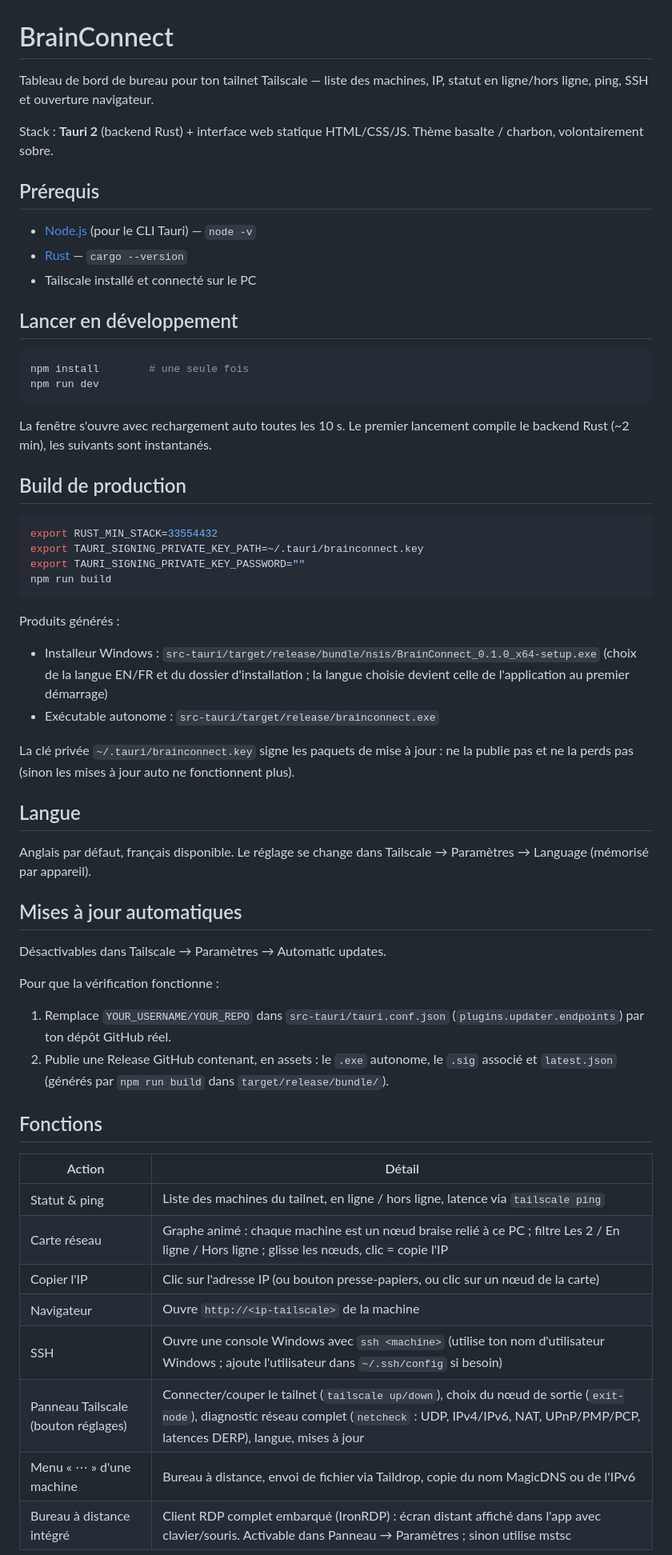
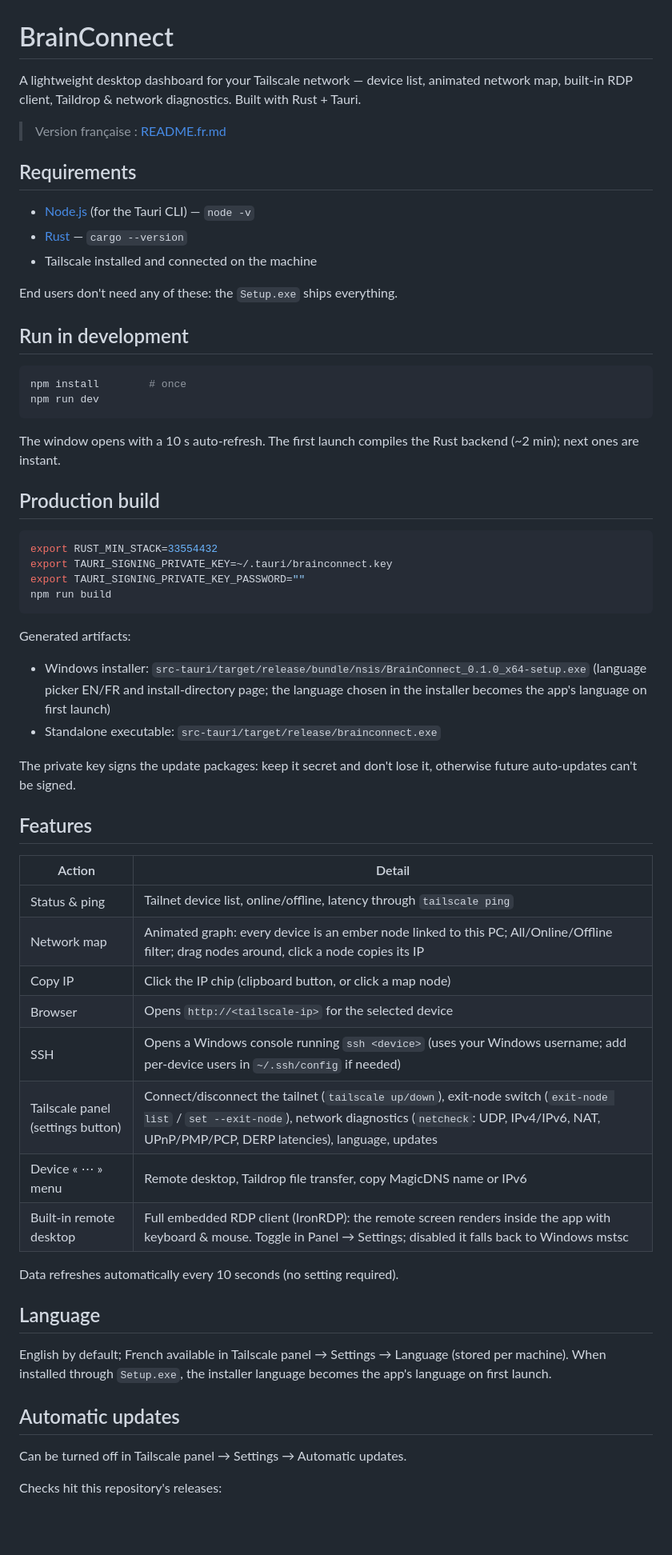
Before and after one commit to ilyopp/taildesk, a Markdown page: README.md, the part around one of its changes. Shown at 80% size. GitHub-like rendering; blank space fills up the shorter version.

Commit message:
Add English README, keep French version

````diff
--- a/README.md
+++ b/README.md
@@ -1,73 +1,71 @@
 # BrainConnect
 
-Tableau de bord de bureau pour ton tailnet Tailscale — liste des machines, IP,
-statut en ligne/hors ligne, ping, SSH et ouverture navigateur.
+A lightweight desktop dashboard for your Tailscale network — device list, animated
+network map, built-in RDP client, Taildrop & network diagnostics. Built with Rust + Tauri.
 
-Stack : **Tauri 2** (backend Rust) + interface web statique HTML/CSS/JS.
-Thème basalte / charbon, volontairement sobre.
+> Version française : [README.fr.md](README.fr.md)
 
-## Prérequis
+## Requirements
 
-- [Node.js](https://nodejs.org) (pour le CLI Tauri) — `node -v`
+- [Node.js](https://nodejs.org) (for the Tauri CLI) — `node -v`
 - [Rust](https://rustup.rs) — `cargo --version`
-- Tailscale installé et connecté sur le PC
+- Tailscale installed and connected on the machine
 
-## Lancer en développement
+End users don't need any of these: the `Setup.exe` ships everything.
+
+## Run in development
 
 ```bash
-npm install        # une seule fois
+npm install        # once
 npm run dev
 ```
 
-La fenêtre s'ouvre avec rechargement auto toutes les 10 s.
-Le premier lancement compile le backend Rust (~2 min), les suivants sont instantanés.
+The window opens with a 10 s auto-refresh. The first launch compiles the Rust
+backend (~2 min); next ones are instant.
 
-## Build de production
+## Production build
 
 ```bash
 export RUST_MIN_STACK=33554432
-export TAURI_SIGNING_PRIVATE_KEY_PATH=~/.tauri/brainconnect.key
+export TAURI_SIGNING_PRIVATE_KEY=~/.tauri/brainconnect.key
 export TAURI_SIGNING_PRIVATE_KEY_PASSWORD=""
 npm run build
 ```
 
-Produits générés :
+Generated artifacts:
 
-- Installeur Windows : `src-tauri/target/release/bundle/nsis/BrainConnect_0.1.0_x64-setup.exe`
-  (choix de la langue EN/FR et du dossier d'installation ; la langue choisie
-  devient celle de l'application au premier démarrage)
-- Exécutable autonome : `src-tauri/target/release/brainconnect.exe`
+- Windows installer: `src-tauri/target/release/bundle/nsis/BrainConnect_0.1.0_x64-setup.exe`
+  (language picker EN/FR and install-directory page; the language chosen in the
+  installer becomes the app's language on first launch)
+- Standalone executable: `src-tauri/target/release/brainconnect.exe`
 
-La clé privée `~/.tauri/brainconnect.key` signe les paquets de mise à jour :
-ne la publie pas et ne la perds pas (sinon les mises à jour auto ne fonctionnent plus).
+The private key signs the update packages: keep it secret and don't lose it,
+otherwise future auto-updates can't be signed.
 
-## Langue
+## Features
 
-Anglais par défaut, français disponible. Le réglage se change dans
-Tailscale → Paramètres → Language (mémorisé par appareil).
+| Action | Detail |
+|---|---|
+| Status & ping | Tailnet device list, online/offline, latency through `tailscale ping` |
+| Network map | Animated graph: every device is an ember node linked to this PC; All/Online/Offline filter; drag nodes around, click a node copies its IP |
+| Copy IP | Click the IP chip (clipboard button, or click a map node) |
+| Browser | Opens `http://<tailscale-ip>` for the selected device |
+| SSH | Opens a Windows console running `ssh <device>` (uses your Windows username; add per-device users in `~/.ssh/config` if needed) |
+| Tailscale panel (settings button) | Connect/disconnect the tailnet (`tailscale up/down`), exit-node switch (`exit-node list` / `set --exit-node`), network diagnostics (`netcheck`: UDP, IPv4/IPv6, NAT, UPnP/PMP/PCP, DERP latencies), language, updates |
+| Device « ⋯ » menu | Remote desktop, Taildrop file transfer, copy MagicDNS name or IPv6 |
+| Built-in remote desktop | Full embedded RDP client (IronRDP): the remote screen renders inside the app with keyboard & mouse. Toggle in Panel → Settings; disabled it falls back to Windows mstsc |
 
-## Mises à jour automatiques
+Data refreshes automatically every 10 seconds (no setting required).
 
-Désactivables dans Tailscale → Paramètres → Automatic updates.
+## Language
 
-Pour que la vérification fonctionne :
+English by default; French available in Tailscale panel → Settings → Language
+(stored per machine). When installed through `Setup.exe`, the installer language
+becomes the app's language on first launch.
 
-1. Remplace `YOUR_USERNAME/YOUR_REPO` dans `src-tauri/tauri.conf.json`
-   (`plugins.updater.endpoints`) par ton dépôt GitHub réel.
-2. Publie une Release GitHub contenant, en assets : le `.exe` autonome,
-   le `.sig` associé et `latest.json` (générés par `npm run build` dans
-   `target/release/bundle/`).
+## Automatic updates
 
-## Fonctions
+Can be turned off in Tailscale panel → Settings → Automatic updates.
 
-| Action | Détail |
-|---|---|
-| Statut & ping | Liste des machines du tailnet, en ligne / hors ligne, latence via `tailscale ping` |
-| Carte réseau | Graphe animé : chaque machine est un nœud braise relié à ce PC ; filtre Les 2 / En ligne / Hors ligne ; glisse les nœuds, clic = copie l'IP |
-| Copier l'IP | Clic sur l'adresse IP (ou bouton presse-papiers, ou clic sur un nœud de la carte) |
-| Navigateur | Ouvre `http://<ip-tailscale>` de la machine |
-| SSH | Ouvre une console Windows avec `ssh <machine>` (utilise ton nom d'utilisateur Windows ; ajoute l'utilisateur dans `~/.ssh/config` si besoin) |
-| Panneau Tailscale (bouton réglages) | Connecter/couper le tailnet (`tailscale up/down`), choix du nœud de sortie (`exit-node`), diagnostic réseau complet (`netcheck` : UDP, IPv4/IPv6, NAT, UPnP/PMP/PCP, latences DERP), langue, mises à jour |
-| Menu « ⋯ » d'une machine | Bureau à distance, envoi de fichier via Taildrop, copie du nom MagicDNS ou de l'IPv6 |
-| Bureau à distance intégré | Client RDP complet embarqué (IronRDP) : écran distant affiché dans l'app avec clavier/souris. Activable dans Panneau → Paramètres ; sinon utilise mstsc |
+Checks hit this repository's releases:
 
````
Also changed, not shown: other parts of README.md (+30 -24 lines), README.fr.md (added, +118 -0 lines).
